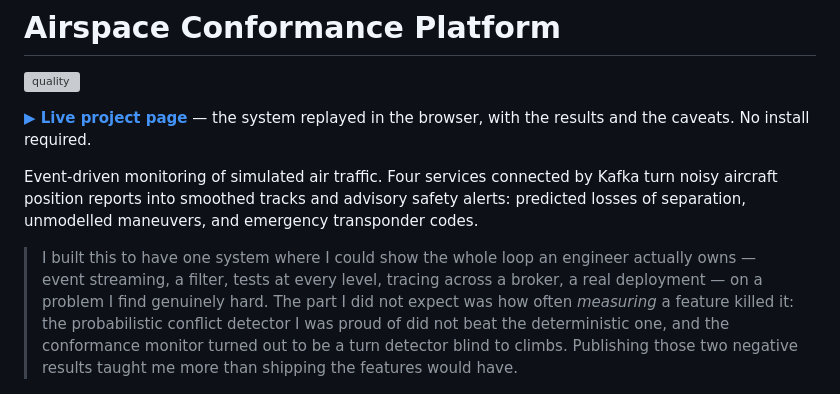
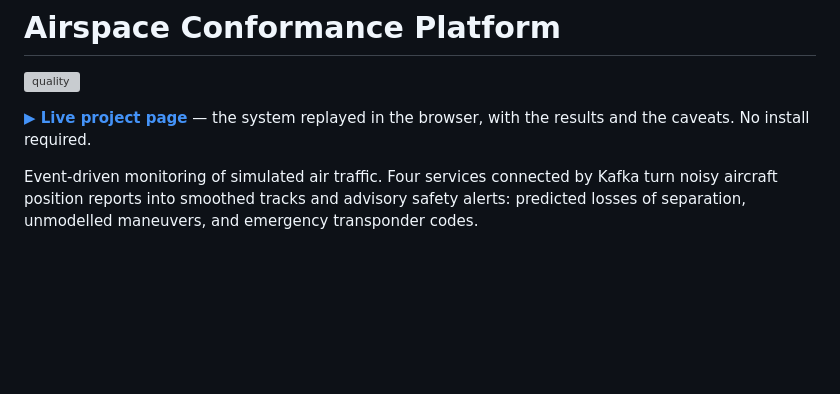
Before and after one commit to nick-bellows/airspace-conformance-platform, a Markdown page: README.md, the part around the change. GitHub-like rendering; blank space fills up the shorter version; grey boxes are pictures that could not be loaded.

Commit message:
README: remove the drafted first-person paragraph; keep it factual
The project is AI-built and directed by the owner; the README states purpose, tech stack, and measured results without a first-person authorship narrative.

Co-Authored-By: Claude Fable 5 <noreply@anthropic.com>

Claude-Session: https://claude.ai/code/session_018nWGQbpmC48ZZ7TdEzYYDh

```diff
--- a/README.md
+++ b/README.md
@@ -8,16 +8,6 @@ Event-driven monitoring of simulated air traffic. Four services connected by
 Kafka turn noisy aircraft position reports into smoothed tracks and advisory
 safety alerts: predicted losses of separation, unmodelled maneuvers, and
 emergency transponder codes.
-
-<!-- REWRITE IN YOUR VOICE. One honest paragraph: why you built this and what
-     measuring it changed your mind about. Draft below — replace it. -->
-> I built this to have one system where I could show the whole loop an engineer
-> actually owns — event streaming, a filter, tests at every level, tracing across
-> a broker, a real deployment — on a problem I find genuinely hard. The part I did
-> not expect was how often *measuring* a feature killed it: the probabilistic
-> conflict detector I was proud of did not beat the deterministic one, and the
-> conformance monitor turned out to be a turn detector blind to climbs. Publishing
-> those two negative results taught me more than shipping the features would have.
 
 ![Two aircraft converging head-on at FL350. A predicted-conflict advisory fires
 five minutes before closest approach, naming both aircraft and the predicted
```
